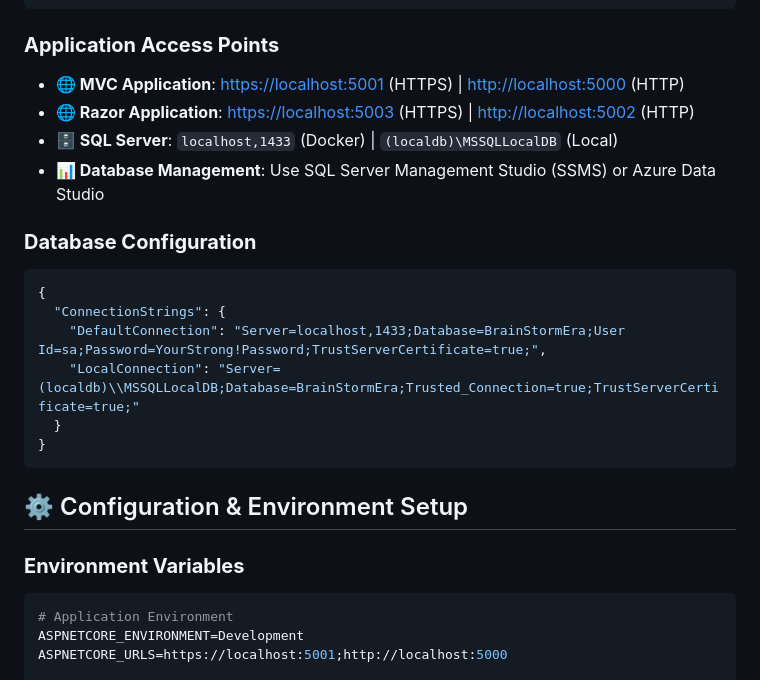
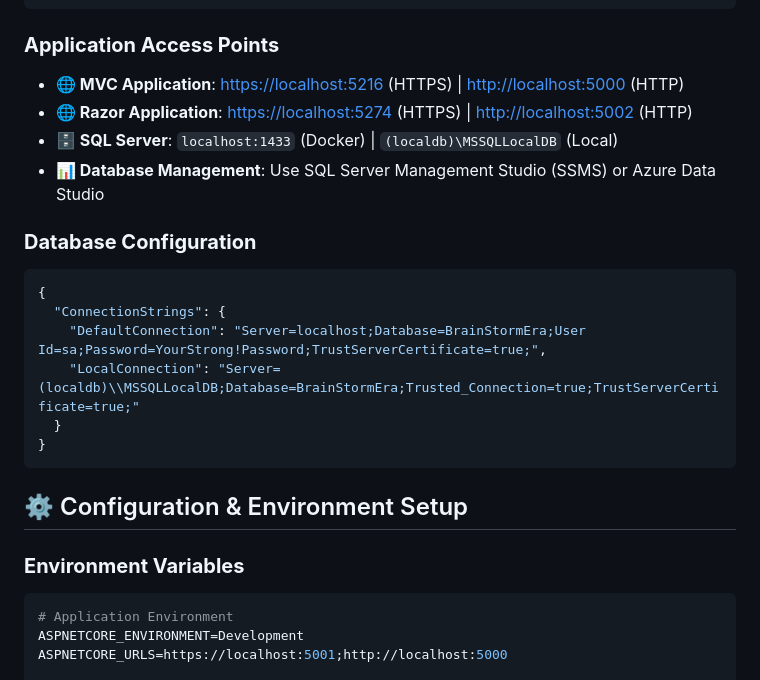
Before and after one commit to LTPPPP/BrainStormEra-v2, a Markdown page: README.md, the part around the change printed below. Drawn GitHub-style.

Commit message:
feat : update README

````diff
--- a/README.md
+++ b/README.md
@@ -264,16 +280,18 @@ dotnet run --urls="https://localhost:5003;http://localhost:5002"
 ```
 
 ### **Application Access Points**
-- **🌐 MVC Application**: [https://localhost:5001](https://localhost:5001) (HTTPS) | [http://localhost:5000](http://localhost:5000) (HTTP)
-- **🌐 Razor Application**: [https://localhost:5003](https://localhost:5003) (HTTPS) | [http://localhost:5002](http://localhost:5002) (HTTP)
-- **🗄️ SQL Server**: `localhost,1433` (Docker) | `(localdb)\MSSQLLocalDB` (Local)
+
+- **🌐 MVC Application**: [https://localhost:5216](https://localhost:5216) (HTTPS) | [http://localhost:5000](http://localhost:5000) (HTTP)
+- **🌐 Razor Application**: [https://localhost:5274](https://localhost:5274) (HTTPS) | [http://localhost:5002](http://localhost:5002) (HTTP)
+- **🗄️ SQL Server**: `localhost:1433` (Docker) | `(localdb)\MSSQLLocalDB` (Local)
 - **📊 Database Management**: Use SQL Server Management Studio (SSMS) or Azure Data Studio
 
 ### **Database Configuration**
+
 ```json
 {
   "ConnectionStrings": {
-    "DefaultConnection": "Server=localhost,1433;Database=BrainStormEra;User Id=sa;Password=YourStrong!Password;TrustServerCertificate=true;",
+    "DefaultConnection": "Server=localhost;Database=BrainStormEra;User Id=sa;Password=YourStrong!Password;TrustServerCertificate=true;",
     "LocalConnection": "Server=(localdb)\\MSSQLLocalDB;Database=BrainStormEra;Trusted_Connection=true;TrustServerCertificate=true;"
   }
 }
@@ -282,6 +300,7 @@ dotnet run --urls="https://localhost:5003;http://localhost:5002"
 ## ⚙️ Configuration & Environment Setup
 
 ### **Environment Variables**
+
 ```env
 # Application Environment
 ASPNETCORE_ENVIRONMENT=Development
````
Also changed, not shown: other parts of README.md (+49 -12 lines).
